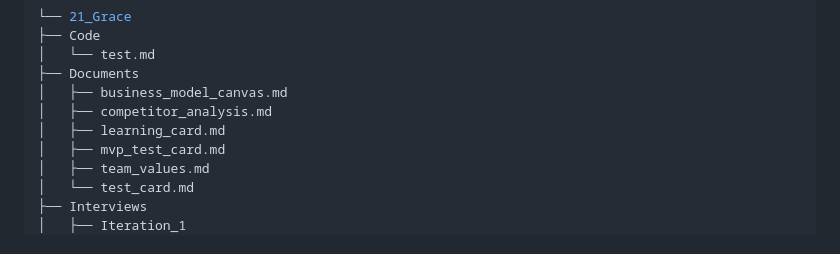
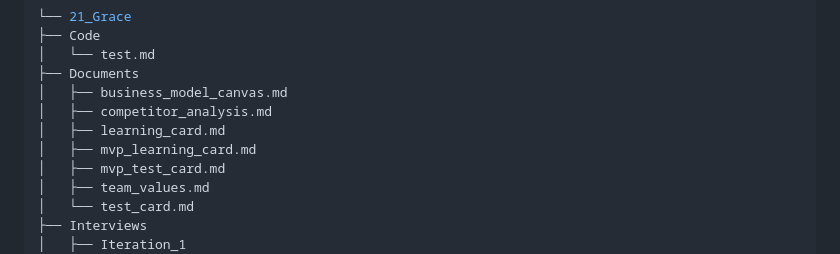
Before and after one commit to agtyra/deploy_21_grace, a Markdown page: README.md, the part around the change. GitHub-like rendering.

Commit message:
Add mvp_learning_card.md to repository structure

```diff
--- a/README.md
+++ b/README.md
@@ -19,6 +19,7 @@ Ranvir Arora - 50276707 - s5027670 - ranvir.arora@student.uq.edu.au
 │   ├── business_model_canvas.md
 │   ├── competitor_analysis.md
 │   ├── learning_card.md
+│   ├── mvp_learning_card.md
 │   ├── mvp_test_card.md
 │   ├── team_values.md
 │   └── test_card.md
```
